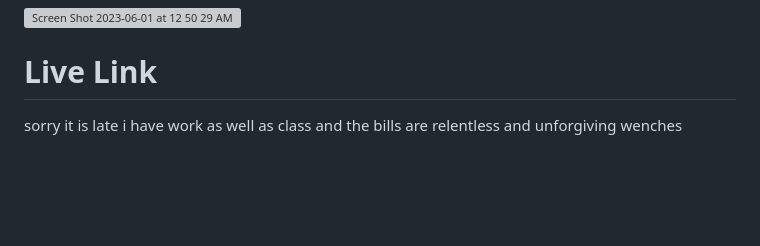
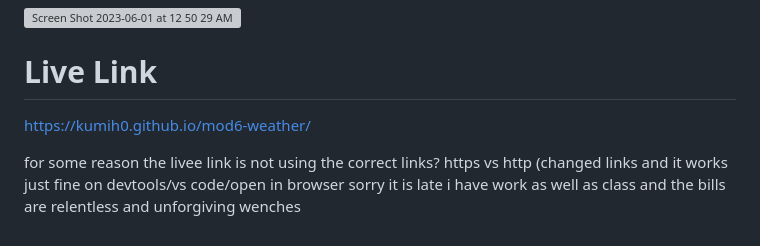
Before and after one commit to kumih0/mod6-weather, a Markdown page: README.md, the part around the change. Drawn GitHub-style; blank space fills up the shorter version; grey boxes are pictures that could not be loaded.

```diff
--- a/README.md
+++ b/README.md
@@ -81,5 +81,7 @@ The weather app includes a search option, a list of cities, and a five-day forec
 <img width="1499" alt="Screen Shot 2023-06-01 at 12 50 29 AM" src="https://github.com/kumih0/mod6-weather/assets/132851569/6d01ecde-3085-4901-9bcd-f0367410aaf3">
 
 # Live Link
+https://kumih0.github.io/mod6-weather/
 
+for some reason the livee link is not using the correct links? https vs http (changed links and it works just fine on devtools/vs code/open in browser
 sorry it is late i have work as well as class and the bills are relentless and unforgiving wenches
```
